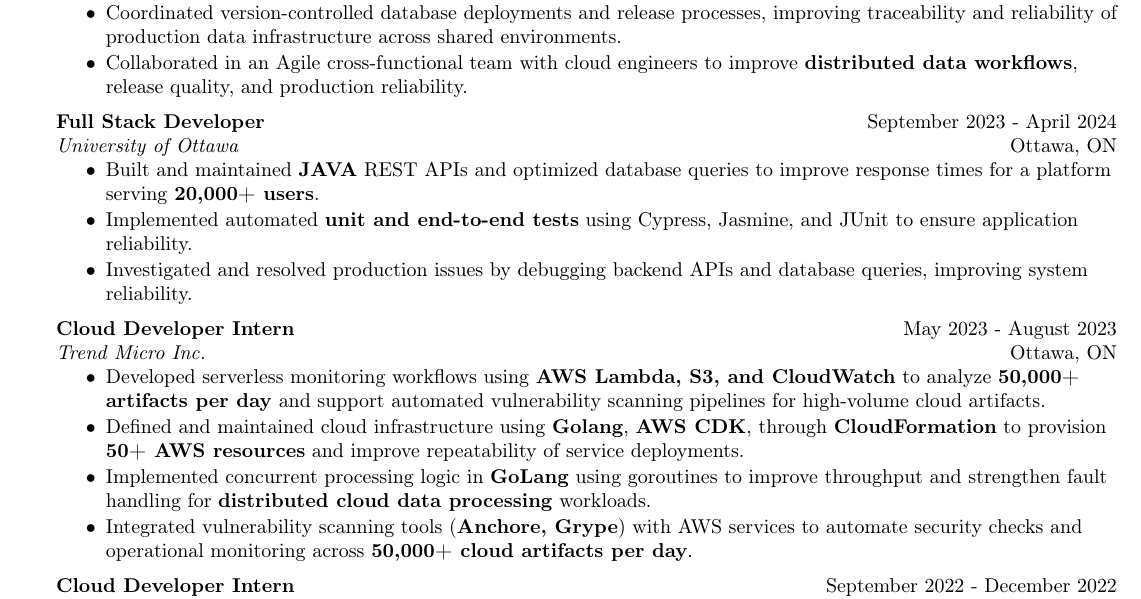
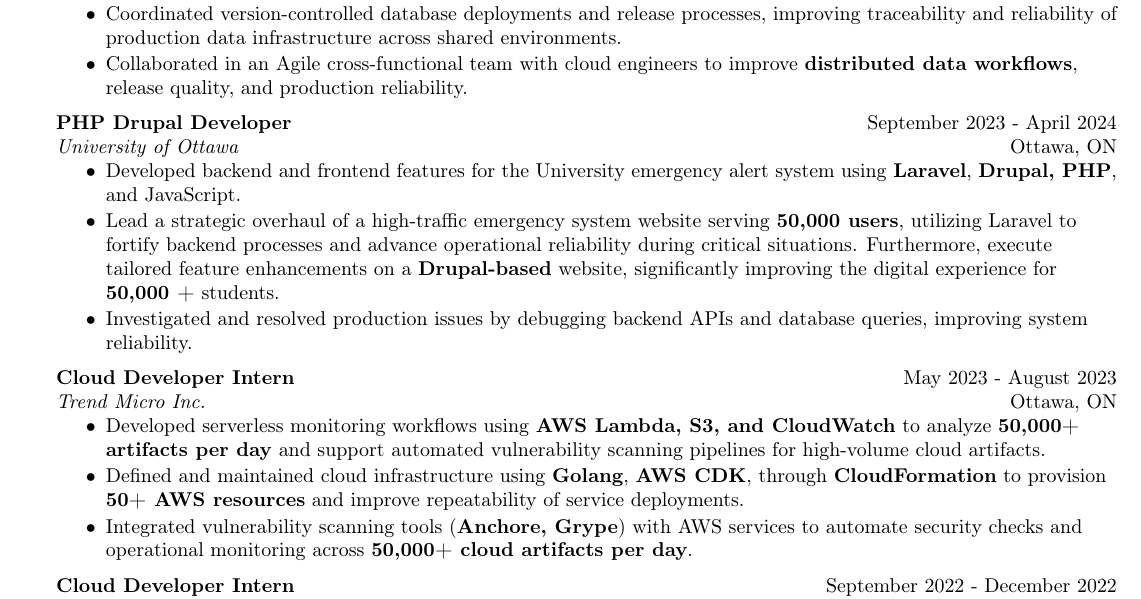
Before and after one commit to muizzzafar11/Resume, a LaTeX CV (Resume.tex): part of the page, cut so that both start at the same text. Compiled offline with pdfLaTeX.

Commit message:
added php experience

```diff
--- a/Resume.tex
+++ b/Resume.tex
@@ -143,13 +143,14 @@
 \item Collaborated in an Agile cross-functional team with cloud engineers to improve \textbf{distributed data workflows}, release quality, and production reliability.
 \end{itemize}
 
-\textbf{Full Stack Developer} \hfill September 2023 - April 2024\\
+\textbf{PHP Drupal Developer} \hfill September 2023 - April 2024\\
 \textit{University of Ottawa} \hfill Ottawa, ON\\
 \vspace{-2mm}
 \begin{itemize} \itemsep -2pt
-    %  \item Developed backend and frontend features for the University emergency alert system using \textbf{Laravel}, \textbf{Drupal, PHP}, and JavaScript.
-    \item Built and maintained \textbf{JAVA} REST APIs and optimized database queries to improve response times for a platform serving \textbf{20,000+ users}.
-    \item Implemented automated \textbf{unit and end-to-end tests} using Cypress, Jasmine, and JUnit to ensure application reliability.
+     \item Developed backend and frontend features for the University emergency alert system using \textbf{Laravel}, \textbf{Drupal, PHP}, and JavaScript.
+     \item Lead a strategic overhaul of a high-traffic emergency system website serving \textbf{50,000 users}, utilizing Laravel to fortify backend processes and advance operational reliability during critical situations. Furthermore, execute tailored feature enhancements on a \textbf{Drupal-based} website, significantly improving the digital experience for \textbf{50,000 +} students.
+    % \item Built and maintained \textbf{JAVA} REST APIs and optimized database queries to improve response times for a platform serving \textbf{20,000+ users}.
+    % \item Implemented automated \textbf{unit and end-to-end tests} using Cypress, Jasmine, and JUnit to ensure application reliability.
     % \item Worked closely with cross-functional teams to debug production issues and deliver stable releases.
     \item Investigated and resolved production issues by debugging backend APIs and database queries, improving system reliability.
 \end{itemize}
@@ -164,7 +165,7 @@
 
 \item Defined and maintained cloud infrastructure using \textbf{Golang}, \textbf{AWS CDK}, through \textbf{CloudFormation} to provision \textbf{50+ AWS resources} and improve repeatability of service deployments.
 
-\item Implemented concurrent processing logic in \textbf{GoLang} using goroutines to improve throughput and strengthen fault handling for \textbf{distributed cloud data processing} workloads.
+% \item Implemented concurrent processing logic in \textbf{GoLang} using goroutines to improve throughput and strengthen fault handling for \textbf{distributed cloud data processing} workloads.
 
 \item Integrated vulnerability scanning tools (\textbf{Anchore, Grype}) with AWS services to automate security checks and operational monitoring across \textbf{50,000+ cloud artifacts per day}.
 \end{itemize}
```
Also changed, not shown: Resume.pdf, 3 other files.
